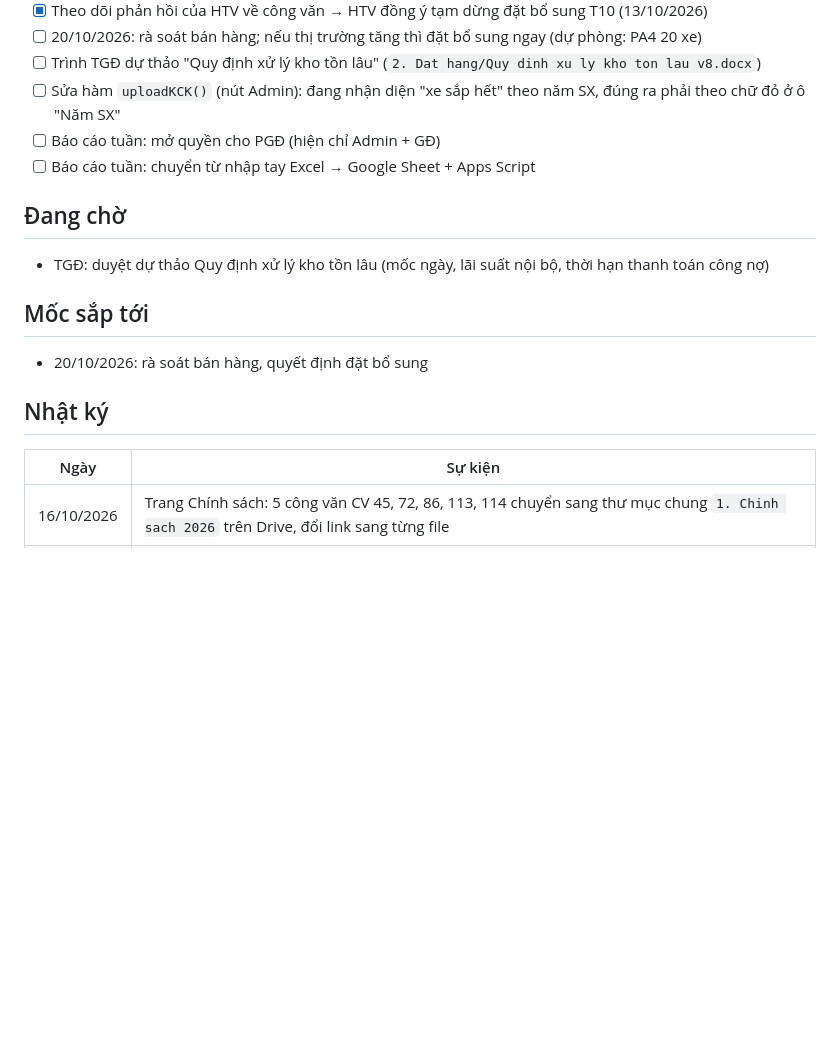
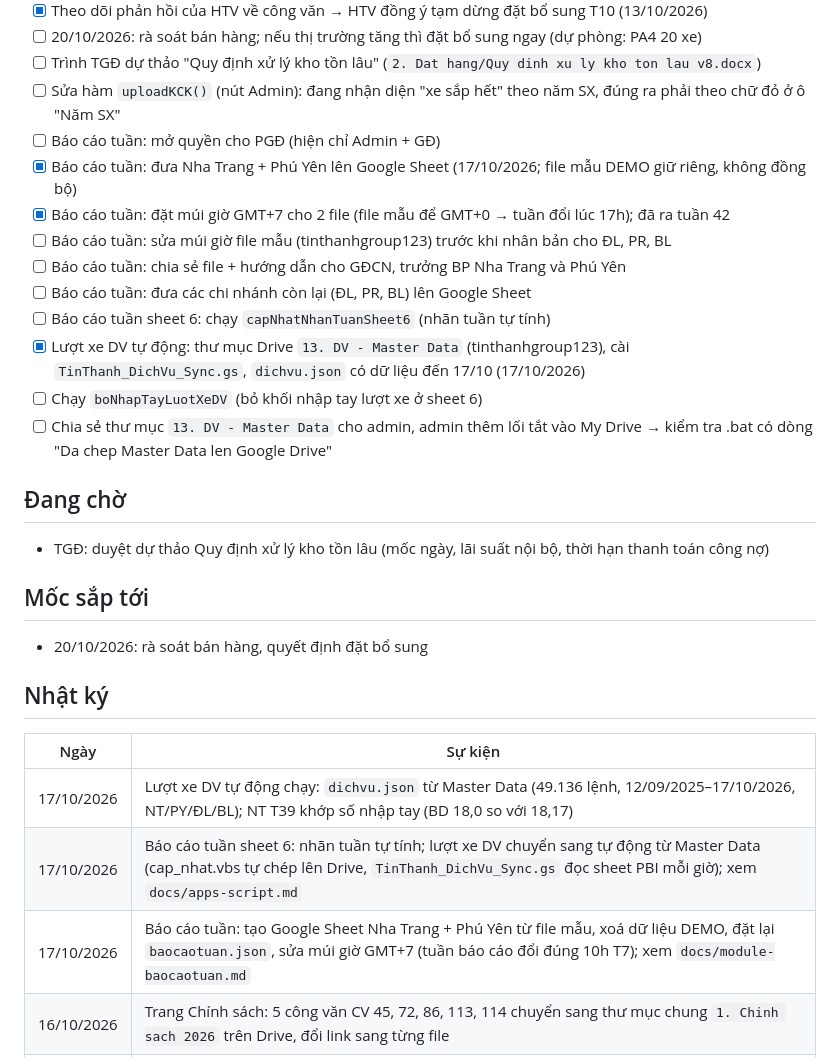
Before and after one commit to tinthanhgroup/BH, a Markdown page: STATUS.md, the part around one of its changes. GitHub-like rendering; blank space fills up the shorter version.

Commit message:
Báo cáo tuần: Google Sheet Nha Trang + Phú Yên, lượt xe DV tự động từ Master Data
- docs/module-baocaotuan.md: file mẫu DEMO tách riêng, 2 file chi nhánh, múi giờ GMT+7, vùng VN (dấu ";")
- docs/apps-script.md: TinThanh_DichVu_Sync đọc sheet PBI của Master Data trên Drive, trigger mỗi giờ
- STATUS.md: cập nhật việc và nhật ký 17/10/2026

Co-Authored-By: Claude Opus 5.5 <noreply@anthropic.com>

```diff
--- a/STATUS.md
+++ b/STATUS.md
@@ -17,7 +17,15 @@ Hệ thống đang chạy, auto-sync bình thường. Đơn T10 đã đặt, HTV
 - [ ] Trình TGĐ dự thảo "Quy định xử lý kho tồn lâu" (`2. Dat hang/Quy dinh xu ly kho ton lau v8.docx`)
 - [ ] Sửa hàm `uploadKCK()` (nút Admin): đang nhận diện "xe sắp hết" theo năm SX, đúng ra phải theo chữ đỏ ở ô "Năm SX"
 - [ ] Báo cáo tuần: mở quyền cho PGĐ (hiện chỉ Admin + GĐ)
-- [ ] Báo cáo tuần: chuyển từ nhập tay Excel → Google Sheet + Apps Script
+- [x] Báo cáo tuần: đưa Nha Trang + Phú Yên lên Google Sheet (17/10/2026; file mẫu DEMO giữ riêng, không đồng bộ)
+- [x] Báo cáo tuần: đặt múi giờ GMT+7 cho 2 file (file mẫu để GMT+0 → tuần đổi lúc 17h); đã ra tuần 42
+- [ ] Báo cáo tuần: sửa múi giờ file mẫu (tinthanhgroup123) trước khi nhân bản cho ĐL, PR, BL
+- [ ] Báo cáo tuần: chia sẻ file + hướng dẫn cho GĐCN, trưởng BP Nha Trang và Phú Yên
+- [ ] Báo cáo tuần: đưa các chi nhánh còn lại (ĐL, PR, BL) lên Google Sheet
+- [ ] Báo cáo tuần sheet 6: chạy `capNhatNhanTuanSheet6` (nhãn tuần tự tính)
+- [x] Lượt xe DV tự động: thư mục Drive `13. DV - Master Data` (tinthanhgroup123), cài `TinThanh_DichVu_Sync.gs`, `dichvu.json` có dữ liệu đến 17/10 (17/10/2026)
+- [ ] Chạy `boNhapTayLuotXeDV` (bỏ khối nhập tay lượt xe ở sheet 6)
+- [ ] Chia sẻ thư mục `13. DV - Master Data` cho admin, admin thêm lối tắt vào My Drive → kiểm tra .bat có dòng "Da chep Master Data len Google Drive"
 
 ## Đang chờ
 - TGĐ: duyệt dự thảo Quy định xử lý kho tồn lâu (mốc ngày, lãi suất nội bộ, thời hạn thanh toán công nợ)
@@ -28,6 +36,9 @@ Hệ thống đang chạy, auto-sync bình thường. Đơn T10 đã đặt, HTV
 ## Nhật ký
 | Ngày | Sự kiện |
 |---|---|
+| 17/10/2026 | Lượt xe DV tự động chạy: `dichvu.json` từ Master Data (49.136 lệnh, 12/09/2025–17/10/2026, NT/PY/ĐL/BL); NT T39 khớp số nhập tay (BD 18,0 so với 18,17) |
+| 17/10/2026 | Báo cáo tuần sheet 6: nhãn tuần tự tính; lượt xe DV chuyển sang tự động từ Master Data (cap_nhat.vbs tự chép lên Drive, `TinThanh_DichVu_Sync.gs` đọc sheet PBI mỗi giờ); xem `docs/apps-script.md` |
+| 17/10/2026 | Báo cáo tuần: tạo Google Sheet Nha Trang + Phú Yên từ file mẫu, xoá dữ liệu DEMO, đặt lại `baocaotuan.json`, sửa múi giờ GMT+7 (tuần báo cáo đổi đúng 10h T7); xem `docs/module-baocaotuan.md` |
 | 16/10/2026 | Trang Chính sách: 5 công văn CV 45, 72, 86, 113, 114 chuyển sang thư mục chung `1. Chinh sach 2026` trên Drive, đổi link sang từng file |
 | 16/10/2026 | Thêm 5 chính sách HTV vào trang Chính sách (CV 45, 72, 86 chương trình T7–T9; CV 114 T10 gồm chương trình riêng Creta; CV 113 Venue), link thư mục Drive `Chinh sach ho tro HTV`; chưa commit/push, chờ anh Khanh xem |
 | 13/10/2026 | HTV đồng ý tạm dừng đặt bổ sung T10 theo công văn ngày 10/10; vẫn rà soát bán hàng 20/10 như đã cam kết |
```
Also changed, not shown: other parts of STATUS.md (+1 -1 lines), docs/apps-script.md (+1 -1 lines), docs/module-baocaotuan.md (+2 -2 lines).
